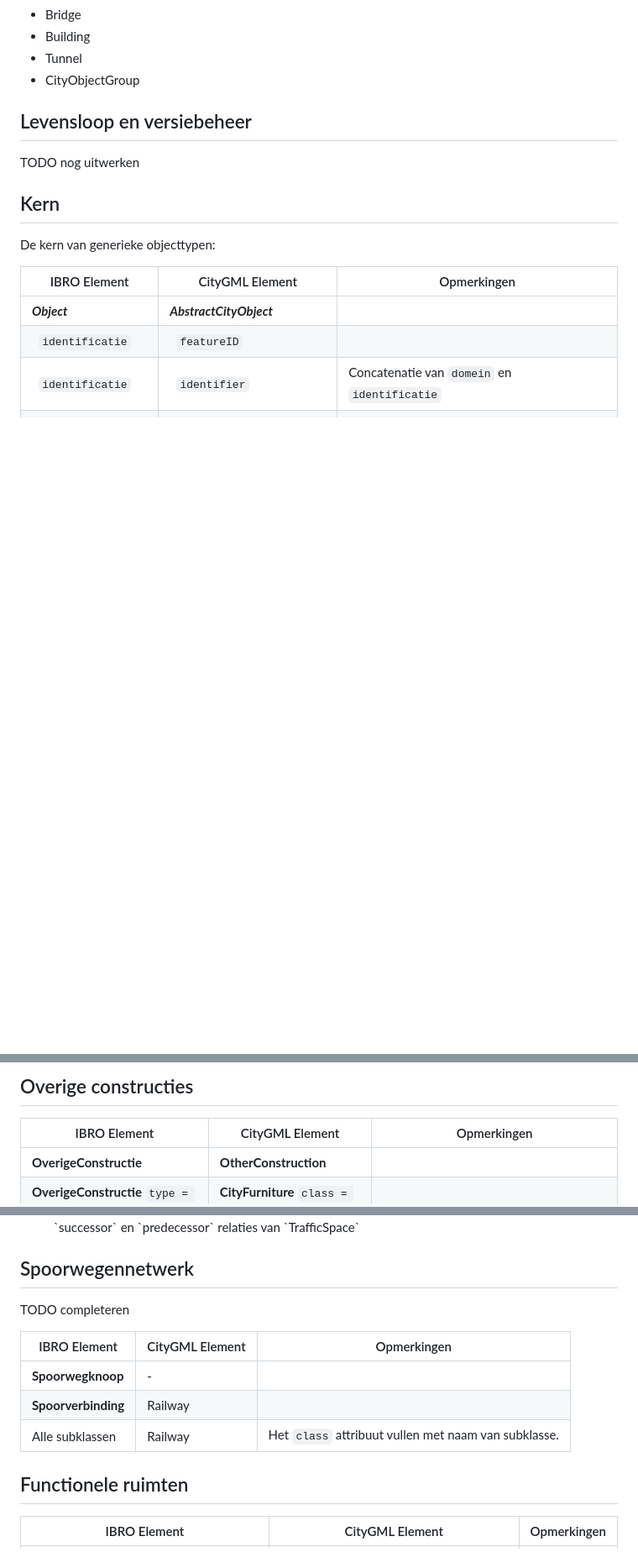
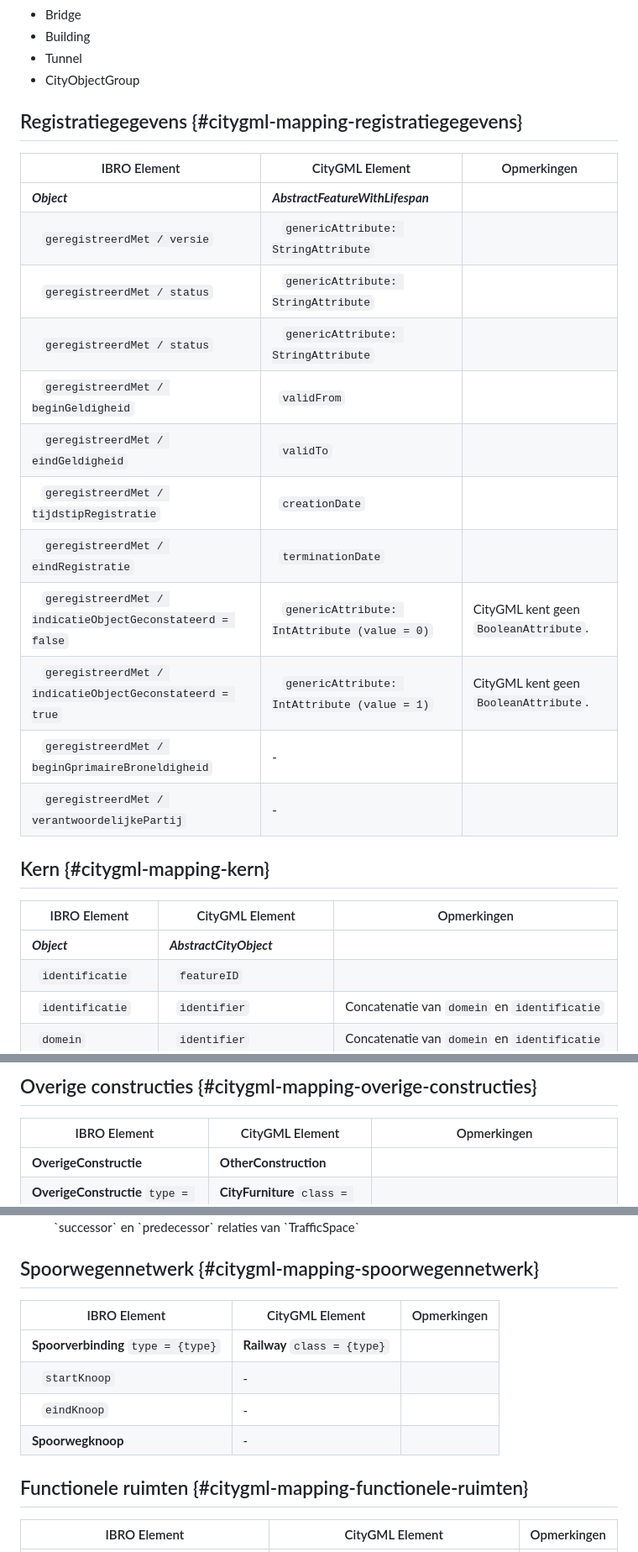
Before and after one commit to Geonovum/ibro-lm, a Markdown page: citygml-mapping.md, 3 parts joined by grey strips. Shown at 84% size. GitHub-like rendering; blank space fills up the shorter version.

Commit message:
complete citygml mapping

```diff
--- a/citygml-mapping.md
+++ b/citygml-mapping.md
@@ -19,13 +19,25 @@ Om rekening mee te houden: *Only top-level features are allowed as direct member
 - Tunnel
 - CityObjectGroup
 
-## Levensloop en versiebeheer
+## Registratiegegevens {#citygml-mapping-registratiegegevens}
 
-TODO nog uitwerken
+| IBRO Element                                                           | CityGML Element                                           | Opmerkingen                           |
+| ---------------------------------------------------------------------- | --------------------------------------------------------- | ------------------------------------- |
+| ***Object***                                                           | ***AbstractFeatureWithLifespan***                         |                                       |
+| &nbsp;&nbsp; `geregistreerdMet / versie`                               | &nbsp;&nbsp; `genericAttribute: StringAttribute`          |                                       |
+| &nbsp;&nbsp; `geregistreerdMet / status`                               | &nbsp;&nbsp; `genericAttribute: StringAttribute`          |                                       |
+| &nbsp;&nbsp; `geregistreerdMet / status`                               | &nbsp;&nbsp; `genericAttribute: StringAttribute`          |                                       |
+| &nbsp;&nbsp; `geregistreerdMet / beginGeldigheid`                      | &nbsp;&nbsp;`validFrom`                                   |                                       |
+| &nbsp;&nbsp; `geregistreerdMet / eindGeldigheid`                       | &nbsp;&nbsp;`validTo`                                     |                                       |
+| &nbsp;&nbsp; `geregistreerdMet / tijdstipRegistratie`                  | &nbsp;&nbsp;`creationDate`                                |                                       |
+| &nbsp;&nbsp; `geregistreerdMet / eindRegistratie`                      | &nbsp;&nbsp;`terminationDate`                             |                                       |
+| &nbsp;&nbsp; `geregistreerdMet / indicatieObjectGeconstateerd = false` | &nbsp;&nbsp; `genericAttribute: IntAttribute (value = 0)` | CityGML kent geen `BooleanAttribute`. |
+| &nbsp;&nbsp; `geregistreerdMet / indicatieObjectGeconstateerd = true`  | &nbsp;&nbsp; `genericAttribute: IntAttribute (value = 1)` | CityGML kent geen `BooleanAttribute`. |
+| &nbsp;&nbsp; `geregistreerdMet / beginGprimaireBroneldigheid`          | -                                                         |                                       |
+| &nbsp;&nbsp; `geregistreerdMet / verantwoordelijkePartij`              | -                                                         |                                       |
 
 
-## Kern
-De kern van generieke objecttypen:
+## Kern {#citygml-mapping-kern}
 
 | IBRO Element                    | CityGML Element                                  | Opmerkingen                                                                                                                  |
 | ------------------------------- | ------------------------------------------------ | ---------------------------------------------------------------------------------------------------------------------------- |
@@ -194,5 +215,7 @@ Hieronder is gekozen voor het uitwerken van optie 2.
 
-## Overige constructies
+
+## Overige constructies {#citygml-mapping-overige-constructies}
+
 | IBRO Element                                                                      | CityGML Element                                         | Opmerkingen                                                                                                                                                                                                    |
 | --------------------------------------------------------------------------------- | ------------------------------------------------------- | -------------------------------------------------------------------------------------------------------------------------------------------------------------------------------------------------------------- |
 | **OverigeConstructie**                                                            | **OtherConstruction**                                   |                                                                                                                                                                                                                |
@@ -344,17 +373,18 @@ In de huidige mapping is dit niet verder uitgewerkt.
 
 </aside>
 
-## Spoorwegennetwerk
 
-TODO completeren
+## Spoorwegennetwerk {#citygml-mapping-spoorwegennetwerk}
 
-| IBRO Element        | CityGML Element | Opmerkingen                                          |
-| ------------------- | --------------- | ---------------------------------------------------- |
-| **Spoorwegknoop**   | -               |                                                      |
-| **Spoorverbinding** | Railway         |                                                      |
-| Alle subklassen     | Railway         | Het `class` attribuut vullen met naam van subklasse. |
+| IBRO Element                        | CityGML Element              | Opmerkingen |
+| ----------------------------------- | ---------------------------- | ----------- |
+| **Spoorverbinding** `type = {type}` | **Railway** `class = {type}` |             |
+| &nbsp;&nbsp; `startKnoop`           | -                            |             |
+| &nbsp;&nbsp; `eindKnoop`            | -                            |             |
+| **Spoorwegknoop**                   | -                            |             |
 
-## Functionele ruimten
+
+## Functionele ruimten {#citygml-mapping-functionele-ruimten}
 
 | IBRO Element                                           | CityGML Element                                                 | Opmerkingen |
 | ------------------------------------------------------ | --------------------------------------------------------------- | ----------- |
```
Also changed, not shown: other parts of citygml-mapping.md (+165 -149 lines).
